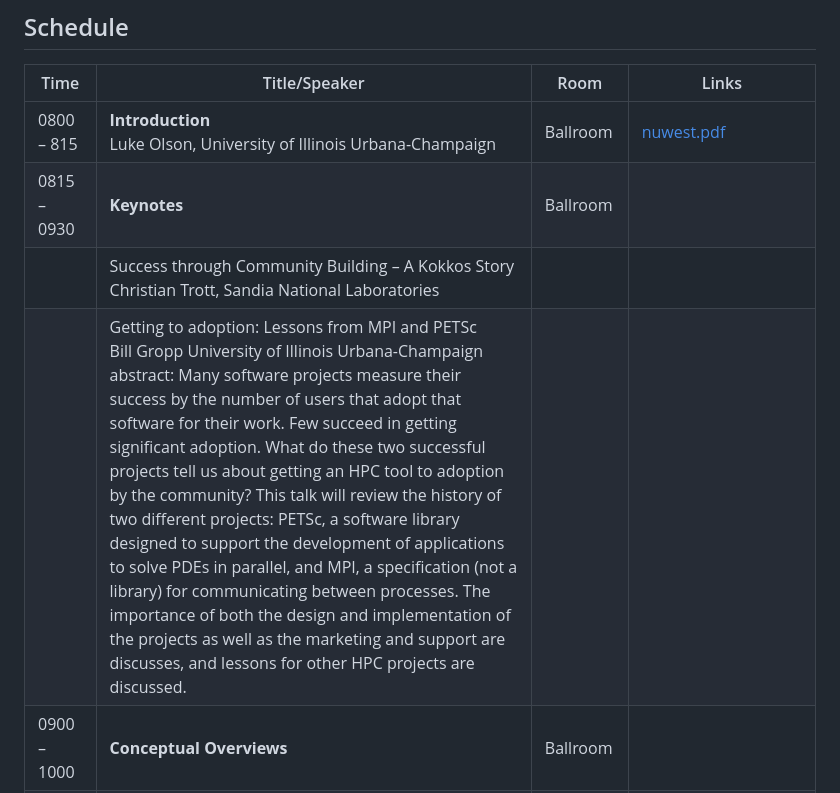
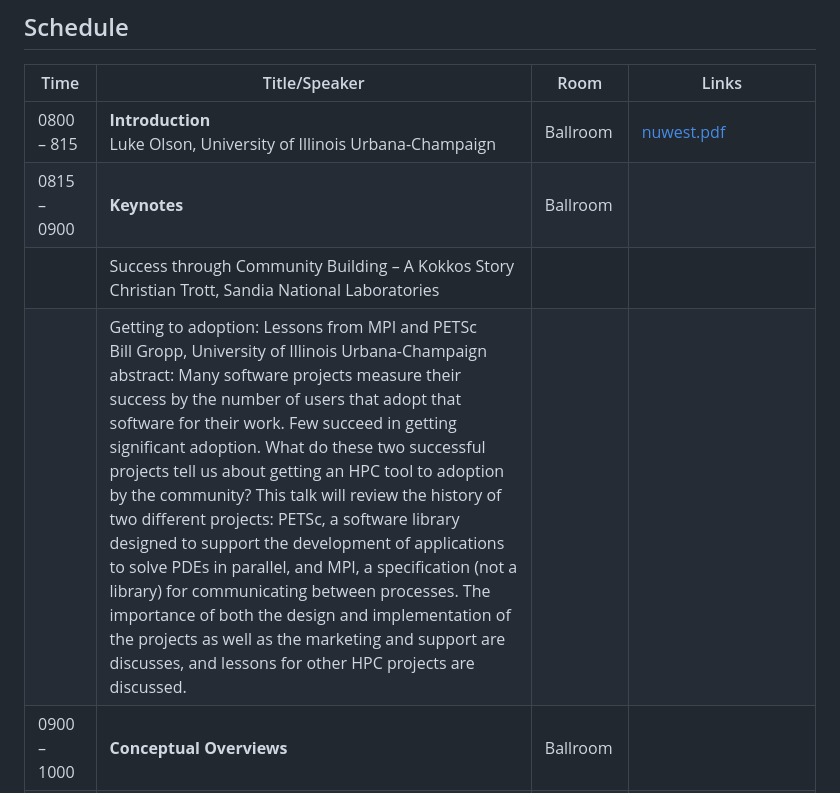
Before and after one commit to illinois-ceesd/nuwest, a Markdown page: README.md, the part around the change. GitHub-like rendering.

Commit message:
Update README.md
fixing keynote time and adding comma

```diff
--- a/README.md
+++ b/README.md
@@ -29,9 +29,9 @@ Luke Olson (`lukeo` at `illinois.edu`) or Courtney McLearnin (`cmcleari` at `ill
 | Time |  Title/Speaker | Room | Links |
 | ---- | -------------- | ---- | ----- |
 | 0800 – 815 | **Introduction** <br/> Luke Olson, University of Illinois Urbana-Champaign | Ballroom | [nuwest.pdf](./extra/nuwest.pdf) |
-| 0815 – 0930 | **Keynotes** | Ballroom | |
+| 0815 – 0900 | **Keynotes** | Ballroom | |
 |             | Success through Community Building – A Kokkos Story<br/> Christian Trott, Sandia National Laboratories | | |
-|             | Getting to adoption: Lessons from MPI and PETSc<br/>Bill Gropp University of Illinois Urbana-Champaign<br/>abstract: Many software projects measure their success by the number of users that adopt that software for their work. Few succeed in getting significant adoption. What do these two successful projects tell us about getting an HPC tool to adoption by the community? This talk will review the history of two different projects: PETSc, a software library designed to support the development of applications to solve PDEs in parallel, and MPI, a specification (not a library) for communicating between processes. The importance of both the design and implementation of the projects as well as the marketing and support are discusses, and lessons for other HPC projects are discussed.| | |
+|             | Getting to adoption: Lessons from MPI and PETSc<br/>Bill Gropp, University of Illinois Urbana-Champaign<br/>abstract: Many software projects measure their success by the number of users that adopt that software for their work. Few succeed in getting significant adoption. What do these two successful projects tell us about getting an HPC tool to adoption by the community? This talk will review the history of two different projects: PETSc, a software library designed to support the development of applications to solve PDEs in parallel, and MPI, a specification (not a library) for communicating between processes. The importance of both the design and implementation of the projects as well as the marketing and support are discusses, and lessons for other HPC projects are discussed.| | |
 | 0900 – 1000 | **Conceptual Overviews** | Ballroom | |
 |             | Scalable and portable HPC in Python using Parla and PyKokkos<br/> George Biros, University of Texas at Austin | | |
 |             | Parsl - Python based workflow management<br/> Daniel S. Katz, Doug Friedel, University of Illinois Urbana-Champaign | | [slides](https://docs.google.com/presentation/d/1COX7K4QFI0SRhZpCSjHrNke3UfEd6qY9/edit?usp=sharing&ouid=110386689225117375572&rtpof=true&sd=true) |
```
